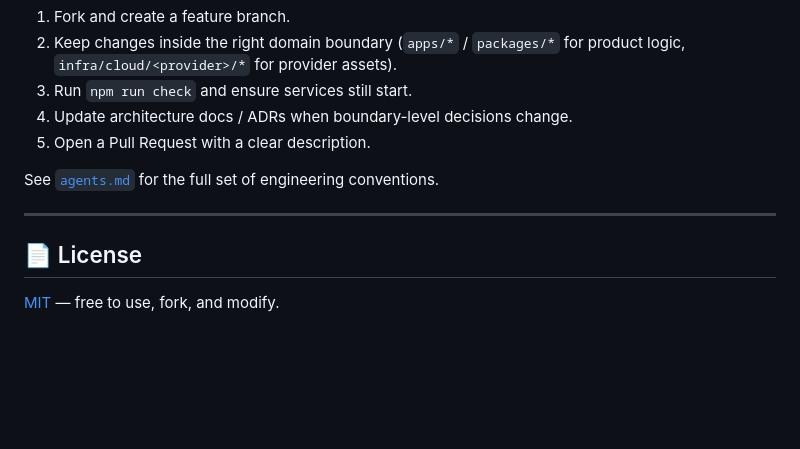
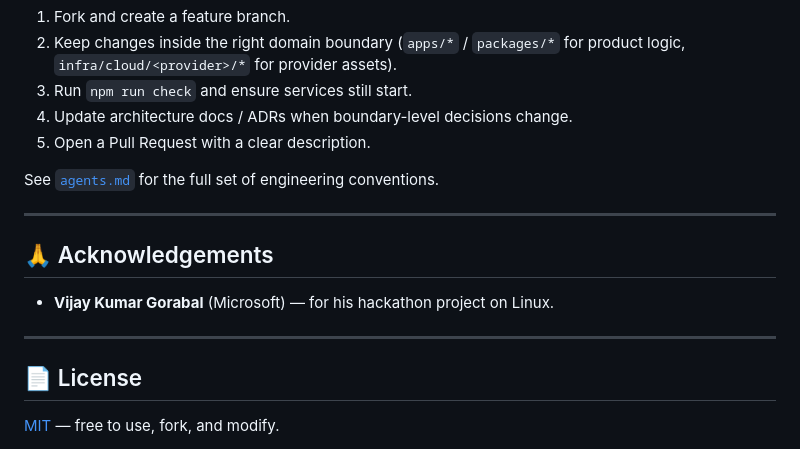
Before and after one commit to jeevanbisht/GSARemoteNetworkAppliance, a Markdown page: README.md, the part around the change. Drawn GitHub-style; blank space fills up the shorter version.

Commit message:
docs: add Acknowledgements section crediting Vijay Kumar Gorabal
Co-authored-by: JeevanBishtAgent <JeevanBishtAgent@users.noreply.github.com>

```diff
--- a/README.md
+++ b/README.md
@@ -281,6 +281,12 @@ See [`agents.md`](agents.md) for the full set of engineering conventions.
 
 ---
 
+## 🙏 Acknowledgements
+
+- **Vijay Kumar Gorabal** (Microsoft) — for his hackathon project on Linux.
+
+---
+
 ## 📄 License
 
 [MIT](LICENSE) — free to use, fork, and modify.
```
